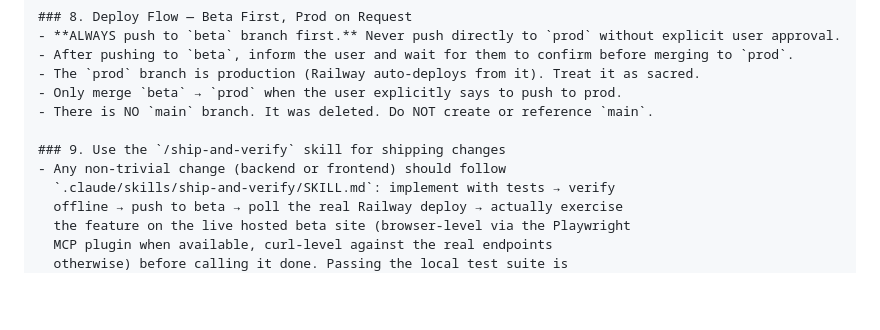
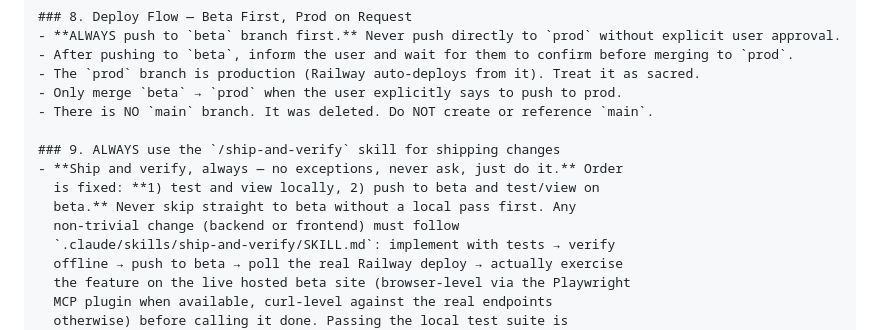
Before and after one commit to flyingabove/mvp_chat, a Markdown page: .claude/CLAUDE.md, the part around the change. GitHub-like rendering; blank space fills up the shorter version.

Commit message:
docs(claude-md): make ship-and-verify mandatory with fixed local-then-beta order
WHY: User explicitly asked that shipping always follow a strict two-step
order (1. test/view locally, 2. push to beta and test/view there) and that
this never be skipped or asked about again.

WHAT CHANGED:
- .claude/CLAUDE.md section 9: reworded from "should follow" to "ALWAYS...
  no exceptions, never ask, just do it", and added the explicit fixed
  ordering (local first, then beta) as a standing rule.

SIDE EFFECTS: None — documentation only, no code behavior change.

```diff
--- a/.claude/CLAUDE.md
+++ b/.claude/CLAUDE.md
@@ -81,8 +81,11 @@ If instructions every conflict with what is designed in the doc, always update t
 - Only merge `beta` → `prod` when the user explicitly says to push to prod.
 - There is NO `main` branch. It was deleted. Do NOT create or reference `main`.
 
-### 9. Use the `/ship-and-verify` skill for shipping changes
-- Any non-trivial change (backend or frontend) should follow
+### 9. ALWAYS use the `/ship-and-verify` skill for shipping changes
+- **Ship and verify, always — no exceptions, never ask, just do it.** Order
+  is fixed: **1) test and view locally, 2) push to beta and test/view on
+  beta.** Never skip straight to beta without a local pass first. Any
+  non-trivial change (backend or frontend) must follow
   `.claude/skills/ship-and-verify/SKILL.md`: implement with tests → verify
   offline → push to beta → poll the real Railway deploy → actually exercise
   the feature on the live hosted beta site (browser-level via the Playwright
```
